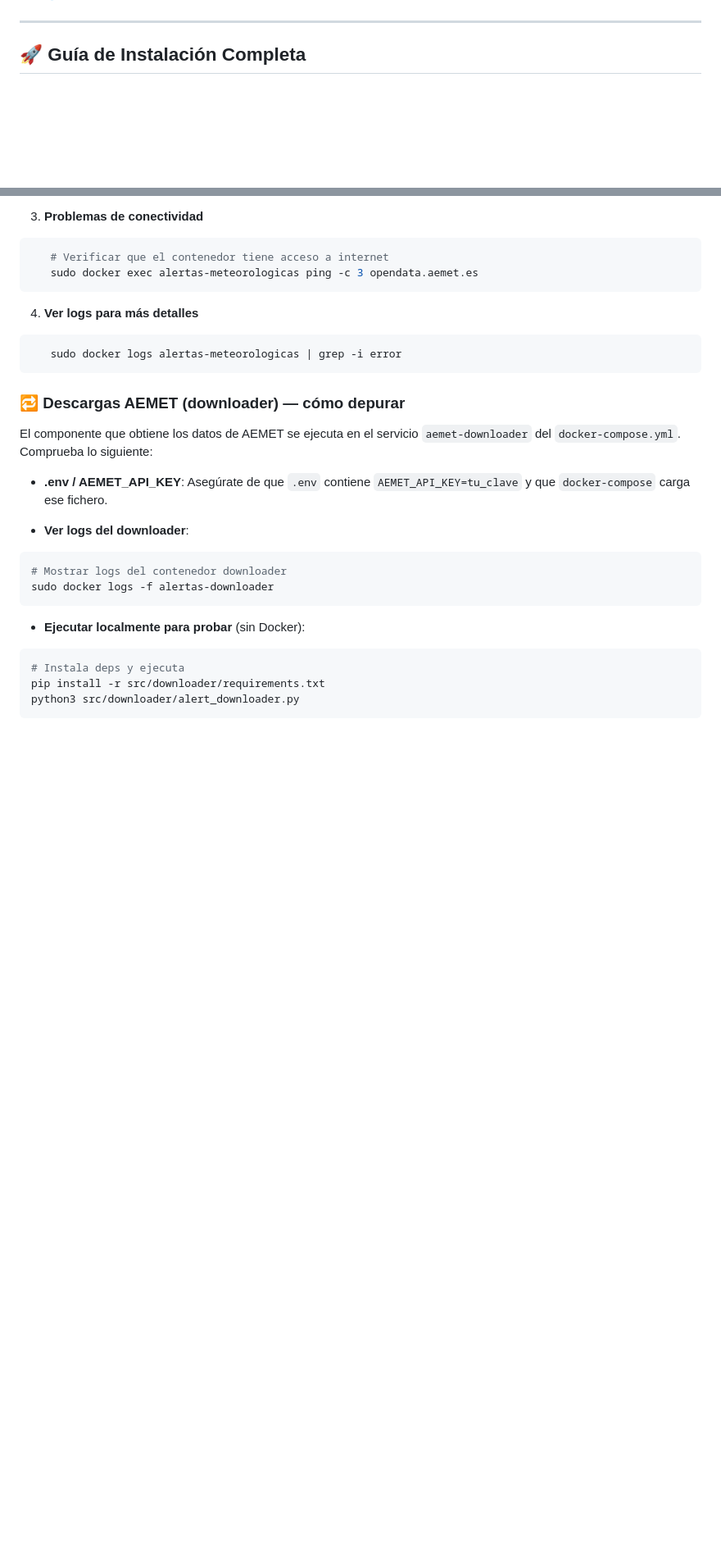
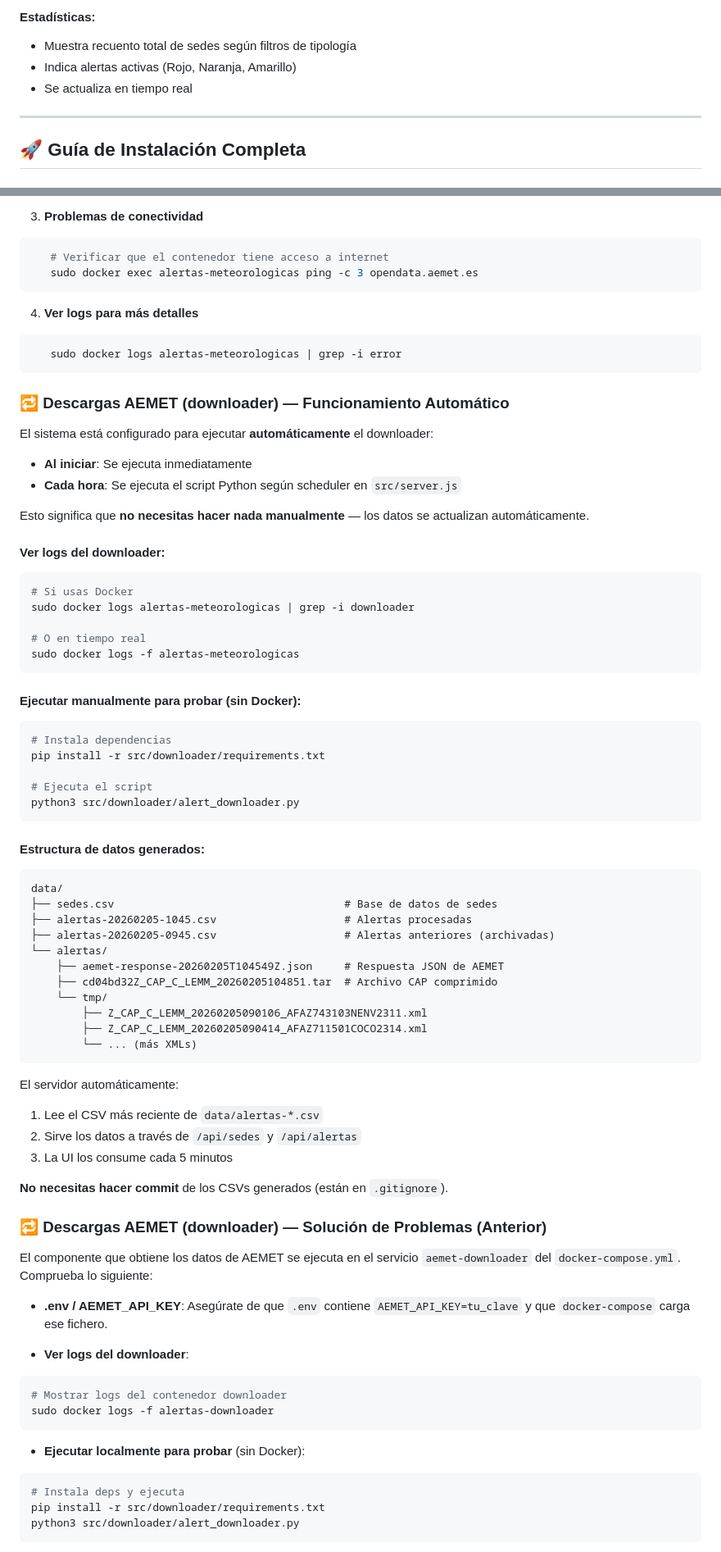
Before and after one commit to jmnavamuel/alertas-meteorologicas, a Markdown page: README.md, 2 parts joined by grey strips. Shown at 82% size. GitHub-like rendering; blank space fills up the shorter version.

````diff
--- a/README.md
+++ b/README.md
@@ -19,3 +85,7 @@ Sistema de monitorización en tiempo real de alertas meteorológicas de AEMET pa
+#### Estadísticas:
+- Muestra recuento total de sedes según filtros de tipología
+- Indica alertas activas (Rojo, Naranja, Amarillo)
+- Se actualiza en tiempo real
 
 ---
 
@@ -406,7 +478,57 @@ nano .env
    sudo docker logs alertas-meteorologicas | grep -i error
 ```
 
-### 🔁 Descargas AEMET (downloader) — cómo depurar
+### 🔁 Descargas AEMET (downloader) — Funcionamiento Automático
+
+El sistema está configurado para ejecutar **automáticamente** el downloader:
+
+- **Al iniciar**: Se ejecuta inmediatamente
+- **Cada hora**: Se ejecuta el script Python según scheduler en `src/server.js`
+
+Esto significa que **no necesitas hacer nada manualmente** — los datos se actualizan automáticamente.
+
+#### Ver logs del downloader:
+```bash
+# Si usas Docker
+sudo docker logs alertas-meteorologicas | grep -i downloader
+
+# O en tiempo real
+sudo docker logs -f alertas-meteorologicas
+```
+
+#### Ejecutar manualmente para probar (sin Docker):
+```bash
+# Instala dependencias
+pip install -r src/downloader/requirements.txt
+
+# Ejecuta el script
+python3 src/downloader/alert_downloader.py
+```
+
+#### Estructura de datos generados:
+
+```
+data/
+├── sedes.csv                                    # Base de datos de sedes
+├── alertas-20260205-1045.csv                    # Alertas procesadas
+├── alertas-20260205-0945.csv                    # Alertas anteriores (archivadas)
+└── alertas/
+    ├── aemet-response-20260205T104549Z.json     # Respuesta JSON de AEMET
+    ├── cd04bd32Z_CAP_C_LEMM_20260205104851.tar  # Archivo CAP comprimido
+    └── tmp/
+        ├── Z_CAP_C_LEMM_20260205090106_AFAZ743103NENV2311.xml
+        ├── Z_CAP_C_LEMM_20260205090414_AFAZ711501COCO2314.xml
+        └── ... (más XMLs)
+```
+
+El servidor automáticamente:
+1. Lee el CSV más reciente de `data/alertas-*.csv`
+2. Sirve los datos a través de `/api/sedes` y `/api/alertas`
+3. La UI los consume cada 5 minutos
+
+**No necesitas hacer commit** de los CSVs generados (están en `.gitignore`).
+
+### 🔁 Descargas AEMET (downloader) — Solución de Problemas (Anterior)
 
 El componente que obtiene los datos de AEMET se ejecuta en el servicio `aemet-downloader` del `docker-compose.yml`. Comprueba lo siguiente:
 
````
Also changed, not shown: other parts of README.md (+94 -11 lines).
